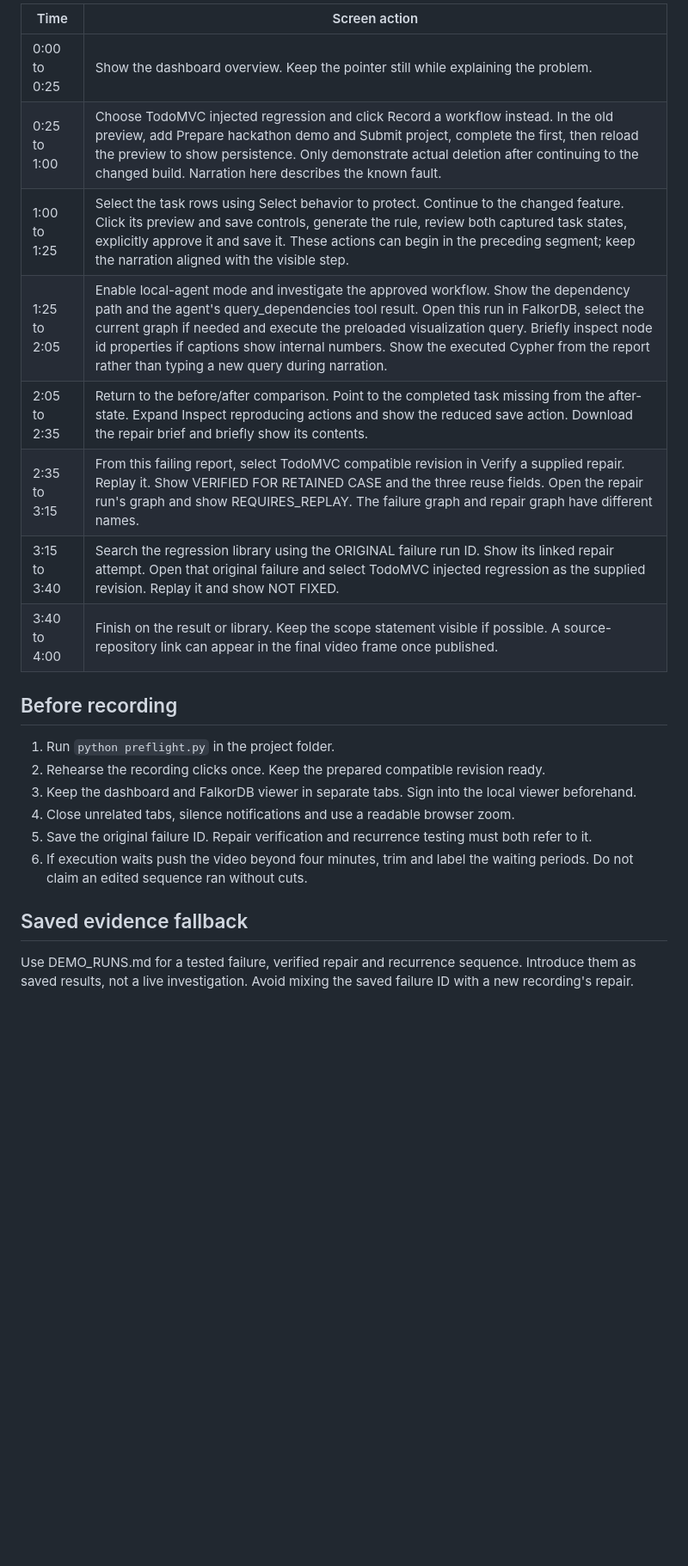
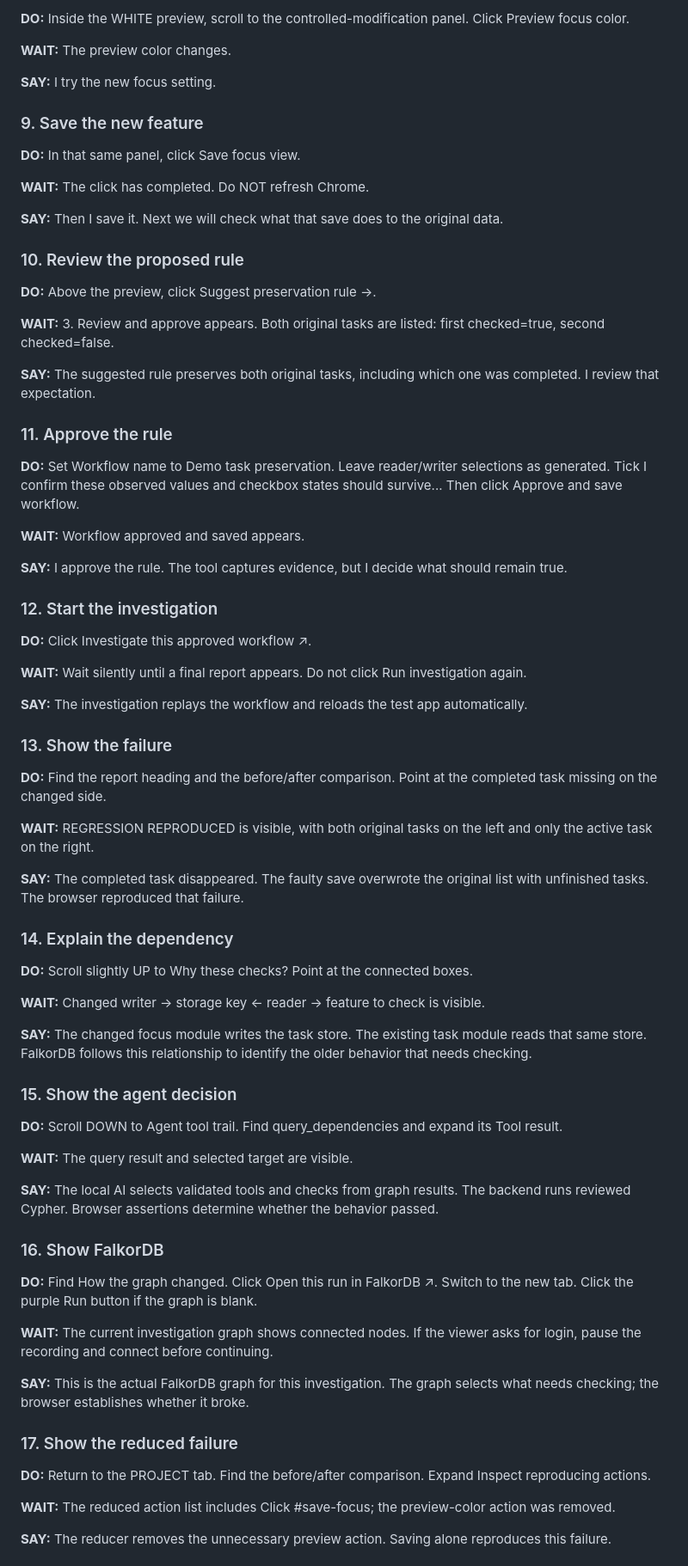
Before and after one commit to barkingbeast/ParivartanParakh, a Markdown page: DEMO_SCRIPT_4_MINUTES.md, the part around one of its changes. Shown at 86% size. GitHub-like rendering; blank space fills up the shorter version.

```diff
--- a/DEMO_SCRIPT_4_MINUTES.md
+++ b/DEMO_SCRIPT_4_MINUTES.md
@@ -66,24 +66,79 @@ I used AI coding assistance and checked the implementation with browser tests an
 
-| Time | Screen action |
-|---|---|
-| 0:00 to 0:25 | Show the dashboard overview. Keep the pointer still while explaining the problem. |
-| 0:25 to 1:00 | Choose TodoMVC injected regression and click Record a workflow instead. In the old preview, add Prepare hackathon demo and Submit project, complete the first, then reload the preview to show persistence. Only demonstrate actual deletion after continuing to the changed build. Narration here describes the known fault. |
-| 1:00 to 1:25 | Select the task rows using Select behavior to protect. Continue to the changed feature. Click its preview and save controls, generate the rule, review both captured task states, explicitly approve it and save it. These actions can begin in the preceding segment; keep the narration aligned with the visible step. |
-| 1:25 to 2:05 | Enable local-agent mode and investigate the approved workflow. Show the dependency path and the agent's query_dependencies tool result. Open this run in FalkorDB, select the current graph if needed and execute the preloaded visualization query. Briefly inspect node id properties if captions show internal numbers. Show the executed Cypher from the report rather than typing a new query during narration. |
-| 2:05 to 2:35 | Return to the before/after comparison. Point to the completed task missing from the after-state. Expand Inspect reproducing actions and show the reduced save action. Download the repair brief and briefly show its contents. |
-| 2:35 to 3:15 | From this failing report, select TodoMVC compatible revision in Verify a supplied repair. Replay it. Show VERIFIED FOR RETAINED CASE and the three reuse fields. Open the repair run's graph and show REQUIRES_REPLAY. The failure graph and repair graph have different names. |
-| 3:15 to 3:40 | Search the regression library using the ORIGINAL failure run ID. Show its linked repair attempt. Open that original failure and select TodoMVC injected regression as the supplied revision. Replay it and show NOT FIXED. |
-| 3:40 to 4:00 | Finish on the result or library. Keep the scope statement visible if possible. A source-repository link can appear in the final video frame once published. |
+**DO:** Inside the WHITE preview, scroll to the controlled-modification panel. Click Preview focus color.
 
-## Before recording
+**WAIT:** The preview color changes.
 
-1. Run `python preflight.py` in the project folder.
-2. Rehearse the recording clicks once. Keep the prepared compatible revision ready.
-3. Keep the dashboard and FalkorDB viewer in separate tabs. Sign into the local viewer beforehand.
-4. Close unrelated tabs, silence notifications and use a readable browser zoom.
-5. Save the original failure ID. Repair verification and recurrence testing must both refer to it.
-6. If execution waits push the video beyond four minutes, trim and label the waiting periods. Do not claim an edited sequence ran without cuts.
+**SAY:** I try the new focus setting.
 
-## Saved evidence fallback
+### 9. Save the new feature
 
-Use DEMO_RUNS.md for a tested failure, verified repair and recurrence sequence. Introduce them as saved results, not a live investigation. Avoid mixing the saved failure ID with a new recording's repair.
+**DO:** In that same panel, click Save focus view.
+
+**WAIT:** The click has completed. Do NOT refresh Chrome.
+
+**SAY:** Then I save it. Next we will check what that save does to the original data.
+
+### 10. Review the proposed rule
+
+**DO:** Above the preview, click Suggest preservation rule →.
+
+**WAIT:** 3. Review and approve appears. Both original tasks are listed: first checked=true, second checked=false.
+
+**SAY:** The suggested rule preserves both original tasks, including which one was completed. I review that expectation.
+
+### 11. Approve the rule
+
+**DO:** Set Workflow name to Demo task preservation. Leave reader/writer selections as generated. Tick I confirm these observed values and checkbox states should survive... Then click Approve and save workflow.
+
+**WAIT:** Workflow approved and saved appears.
+
+**SAY:** I approve the rule. The tool captures evidence, but I decide what should remain true.
+
+### 12. Start the investigation
+
+**DO:** Click Investigate this approved workflow ↗.
+
+**WAIT:** Wait silently until a final report appears. Do not click Run investigation again.
+
+**SAY:** The investigation replays the workflow and reloads the test app automatically.
+
+### 13. Show the failure
+
+**DO:** Find the report heading and the before/after comparison. Point at the completed task missing on the changed side.
+
+**WAIT:** REGRESSION REPRODUCED is visible, with both original tasks on the left and only the active task on the right.
+
+**SAY:** The completed task disappeared. The faulty save overwrote the original list with unfinished tasks. The browser reproduced that failure.
+
+### 14. Explain the dependency
+
+**DO:** Scroll slightly UP to Why these checks? Point at the connected boxes.
+
+**WAIT:** Changed writer → storage key ← reader → feature to check is visible.
+
+**SAY:** The changed focus module writes the task store. The existing task module reads that same store. FalkorDB follows this relationship to identify the older behavior that needs checking.
+
+### 15. Show the agent decision
+
+**DO:** Scroll DOWN to Agent tool trail. Find query_dependencies and expand its Tool result.
+
+**WAIT:** The query result and selected target are visible.
+
+**SAY:** The local AI selects validated tools and checks from graph results. The backend runs reviewed Cypher. Browser assertions determine whether the behavior passed.
+
+### 16. Show FalkorDB
+
+**DO:** Find How the graph changed. Click Open this run in FalkorDB ↗. Switch to the new tab. Click the purple Run button if the graph is blank.
+
+**WAIT:** The current investigation graph shows connected nodes. If the viewer asks for login, pause the recording and connect before continuing.
+
+**SAY:** This is the actual FalkorDB graph for this investigation. The graph selects what needs checking; the browser establishes whether it broke.
+
+### 17. Show the reduced failure
+
+**DO:** Return to the PROJECT tab. Find the before/after comparison. Expand Inspect reproducing actions.
+
+**WAIT:** The reduced action list includes Click #save-focus; the preview-color action was removed.
+
+**SAY:** The reducer removes the unnecessary preview action. Saving alone reproduces this failure.
+
```
Also changed, not shown: other parts of DEMO_SCRIPT_4_MINUTES.md (+88 -33 lines), README.md (+2 -2 lines).
